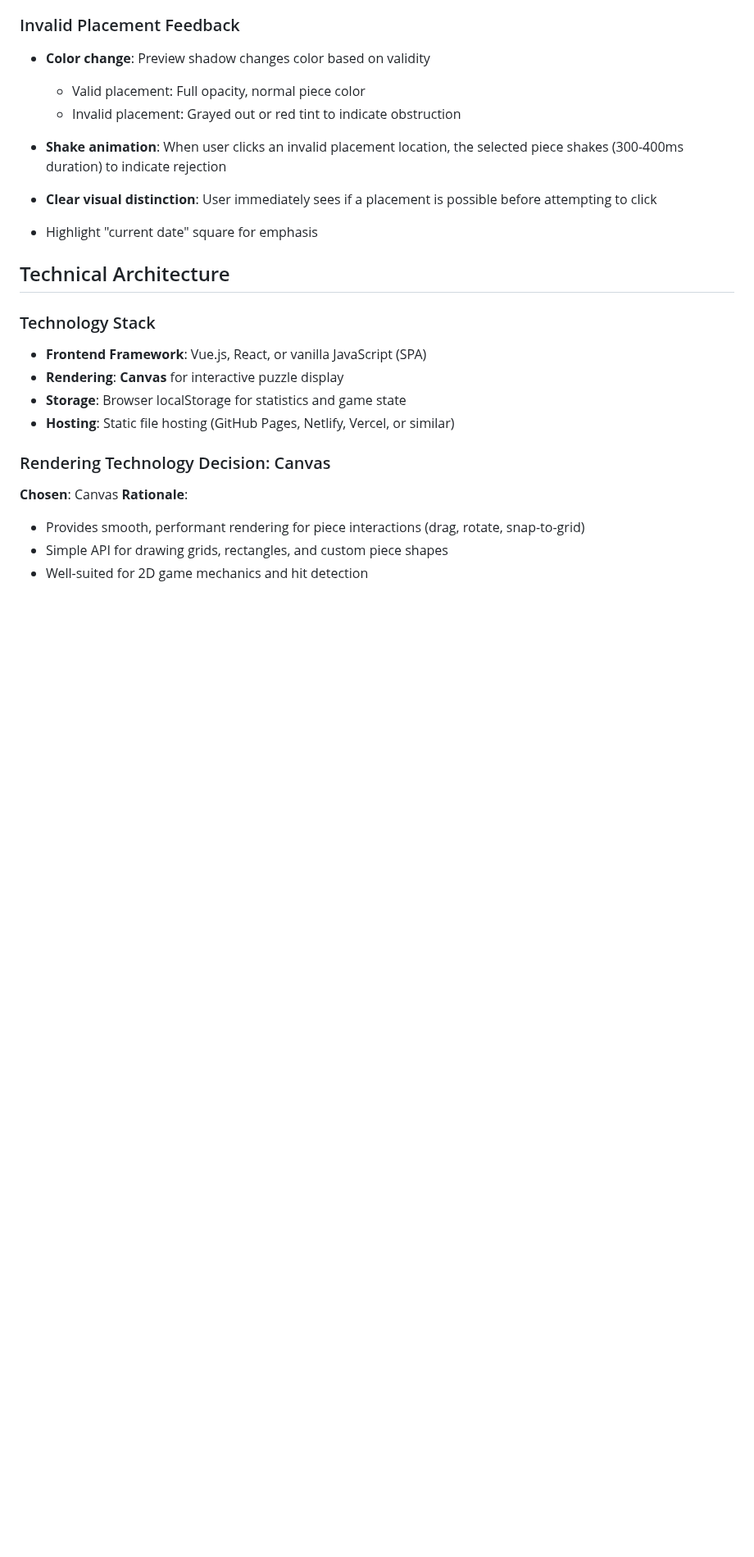
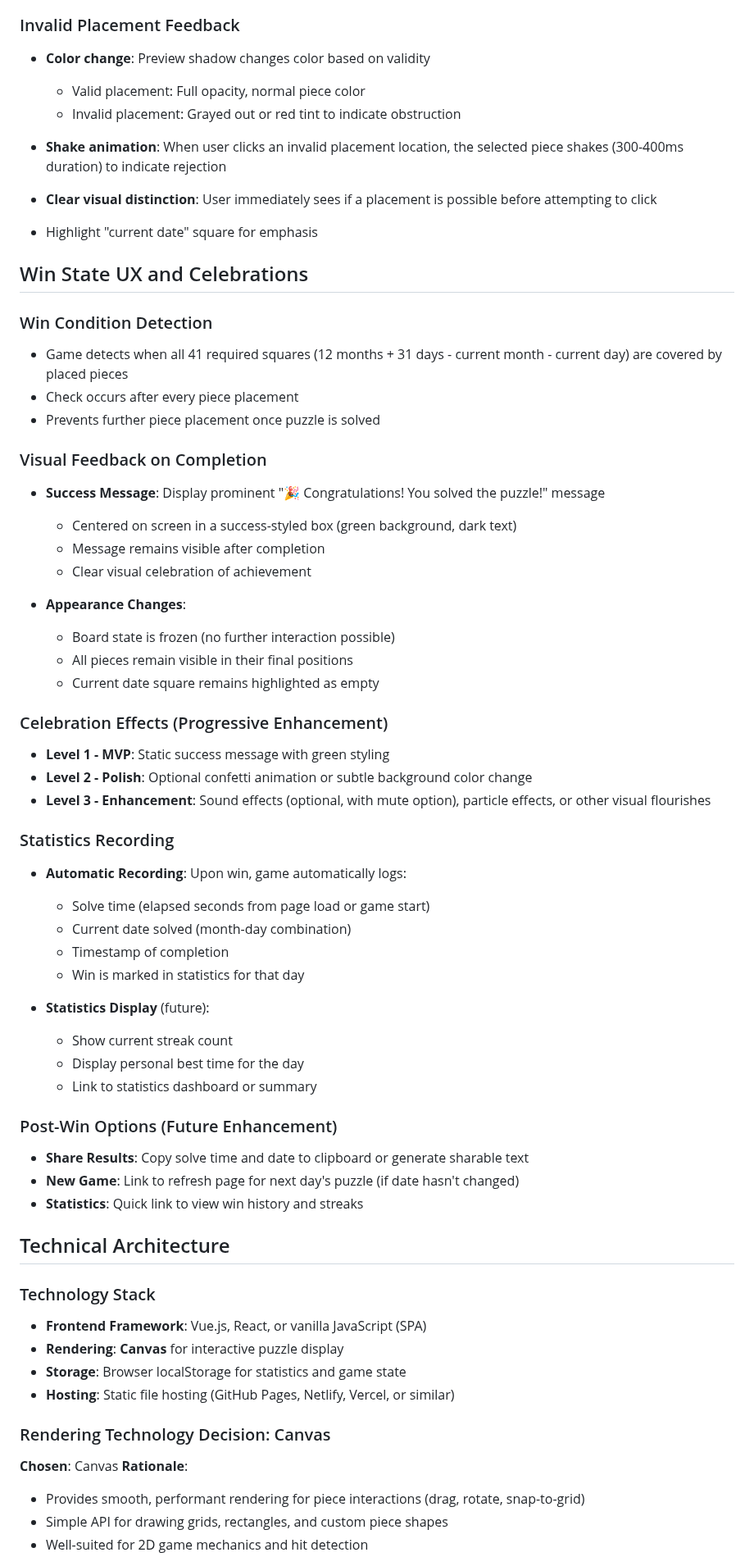
Before and after one commit to rainydan/polyomino-calendar, a Markdown page: docs/design.md, the part around one of its changes. Shown at 82% size. Rendered like a GitHub page; blank space fills up the shorter version.

Commit message:
Machine designed additions; need to reconsider

```diff
--- a/docs/design.md
+++ b/docs/design.md
@@ -147,6 +148,46 @@ Considerations:
 - **Clear visual distinction**: User immediately sees if a placement is possible before attempting to click
 
 - Highlight "current date" square for emphasis
+
+## Win State UX and Celebrations
+
+### Win Condition Detection
+- Game detects when all 41 required squares (12 months + 31 days - current month - current day) are covered by placed pieces
+- Check occurs after every piece placement
+- Prevents further piece placement once puzzle is solved
+
+### Visual Feedback on Completion
+- **Success Message**: Display prominent "🎉 Congratulations! You solved the puzzle!" message
+  - Centered on screen in a success-styled box (green background, dark text)
+  - Message remains visible after completion
+  - Clear visual celebration of achievement
+
+- **Appearance Changes**:
+  - Board state is frozen (no further interaction possible)
+  - All pieces remain visible in their final positions
+  - Current date square remains highlighted as empty
+
+### Celebration Effects (Progressive Enhancement)
+- **Level 1 - MVP**: Static success message with green styling
+- **Level 2 - Polish**: Optional confetti animation or subtle background color change
+- **Level 3 - Enhancement**: Sound effects (optional, with mute option), particle effects, or other visual flourishes
+
+### Statistics Recording
+- **Automatic Recording**: Upon win, game automatically logs:
+  - Solve time (elapsed seconds from page load or game start)
+  - Current date solved (month-day combination)
+  - Timestamp of completion
+  - Win is marked in statistics for that day
+
+- **Statistics Display** (future):
+  - Show current streak count
+  - Display personal best time for the day
+  - Link to statistics dashboard or summary
+
+### Post-Win Options (Future Enhancement)
+- **Share Results**: Copy solve time and date to clipboard or generate sharable text
+- **New Game**: Link to refresh page for next day's puzzle (if date hasn't changed)
+- **Statistics**: Quick link to view win history and streaks
 
 ## Technical Architecture
 
```
Also changed, not shown: other parts of docs/design.md (+7 -6 lines).
